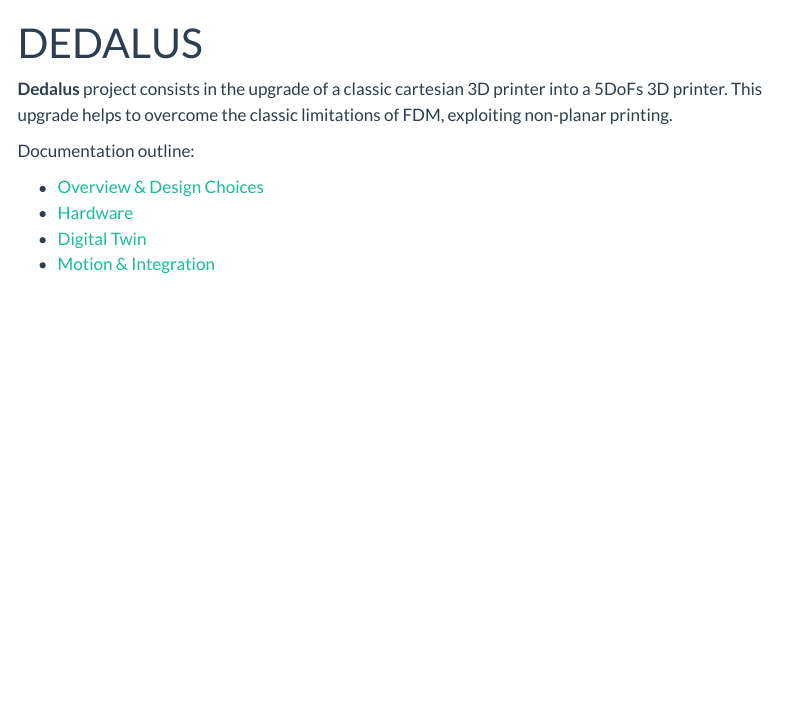
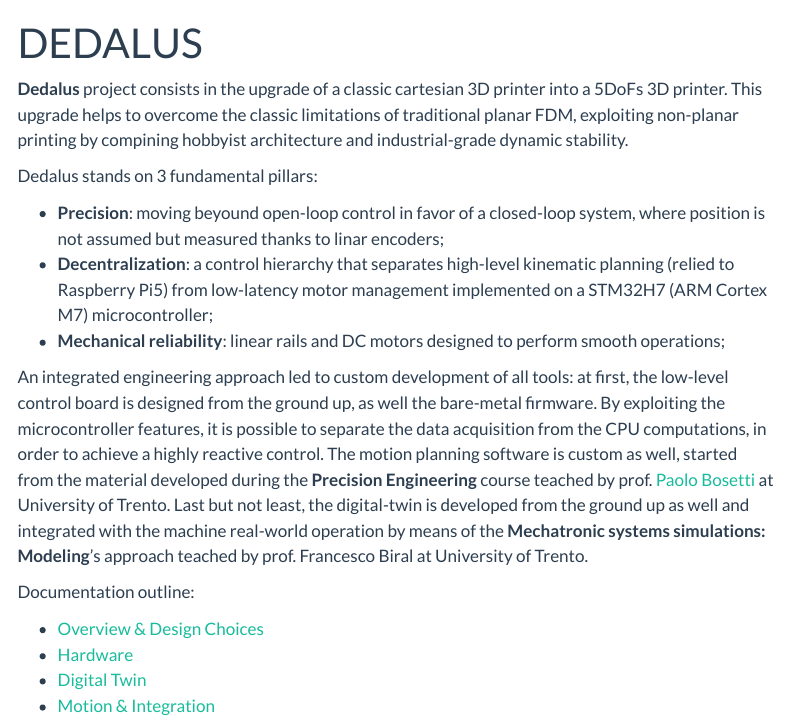
Before and after one commit to DEDALUS-5x/dedalus-docs, a Quarto document (index.qmd): the page in a window 1100 px wide, from its top. Rendered offline with R 4.5, knitr and Pandoc in place of Quarto, with nearby package versions; menus at the side of the page are left out.

Commit message:
feat: intro page

```diff
--- a/index.qmd
+++ b/index.qmd
@@ -2,7 +2,17 @@
 title: "DEDALUS"
 ---
 
-**Dedalus** project consists in the upgrade of a classic cartesian 3D printer into a 5DoFs 3D printer. This upgrade helps to overcome the classic limitations of FDM, exploiting non-planar printing.
+**Dedalus** project consists in the upgrade of a classic cartesian 3D printer into a 5DoFs 3D printer. This upgrade helps to overcome the classic limitations of traditional planar FDM, exploiting non-planar printing by compining hobbyist architecture and industrial-grade dynamic stability.
+
+Dedalus stands on 3 fundamental pillars:
+
+* **Precision**: moving beyound open-loop control in favor of a closed-loop system, where position is not assumed but measured thanks to linar encoders;
+* **Decentralization**: a control hierarchy that separates high-level kinematic planning (relied to Raspberry Pi5) from low-latency motor management implemented on a STM32H7 (ARM Cortex M7) microcontroller;
+* **Mechanical reliability**: linear rails and DC motors designed to perform smooth operations;
+
+An integrated engineering approach led to custom development of all tools: at first, the low-level control board is designed from the ground up, as well the bare-metal firmware. By exploiting the microcontroller features, it is possible to separate the data acquisition from the CPU computations, in order to achieve a highly reactive control. The motion planning software is custom as well, started from the material developed during the **Precision Engineering** course teached by prof. [Paolo Bosetti](https://github.com/pbosetti) at University of Trento.
+Last but not least, the digital-twin is developed from the ground up as well and integrated with the machine real-world operation by means of the **Mechatronic systems simulations: Modeling**'s approach teached by prof. Francesco Biral at University of Trento.
+
 
 Documentation outline:
 
```
